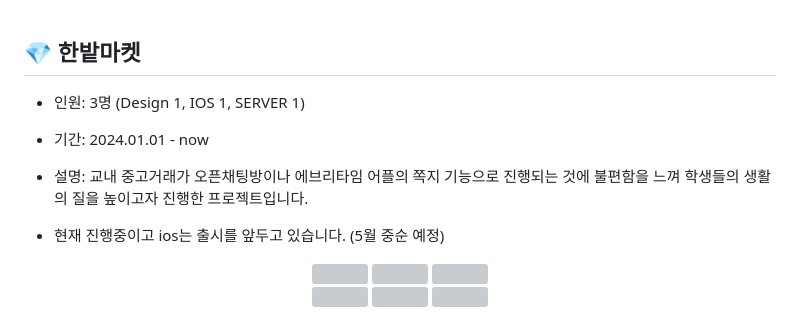
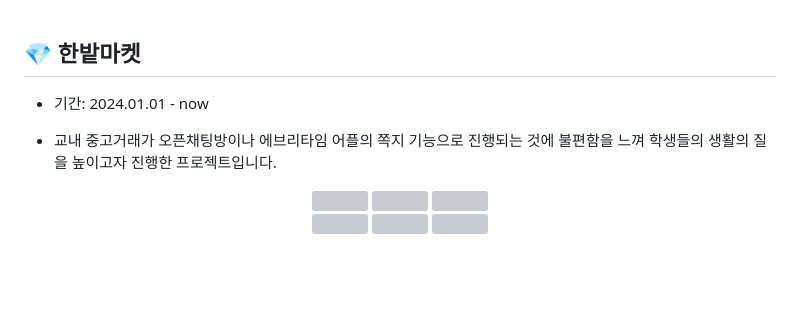
Before and after one commit to Hanbat-Market/HB_MARKET-SERVER, a Markdown page: README.md, the part around the change. GitHub-like rendering; blank space fills up the shorter version; grey boxes are pictures that could not be loaded.

Commit message:
Docs: READEME 수정

```diff
--- a/README.md
+++ b/README.md
@@ -1,10 +1,7 @@
 ## 💎 한밭마켓
-- 인원: 3명 (Design 1, IOS 1, SERVER 1)
 - 기간: 2024.01.01 - now
 
-- 설명: 교내 중고거래가 오픈채팅방이나 에브리타임 어플의 쪽지 기능으로 진행되는 것에 불편함을 느껴 학생들의 생활의 질을 높이고자 진행한 프로젝트입니다.
-
-- 현재 진행중이고 ios는 출시를 앞두고 있습니다. (5월 중순 예정)
+- 교내 중고거래가 오픈채팅방이나 에브리타임 어플의 쪽지 기능으로 진행되는 것에 불편함을 느껴 학생들의 생활의 질을 높이고자 진행한 프로젝트입니다.
 
 <div align="center">
   <img src="https://github.com/WAFO-WaveInfo/WAFO-SERVER/assets/101490157/2b7e0d7b-67c8-4794-b5e7-9e76d82e8058" width="200" height="355">
```
